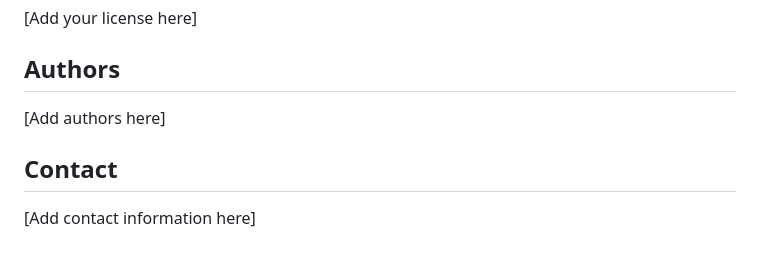
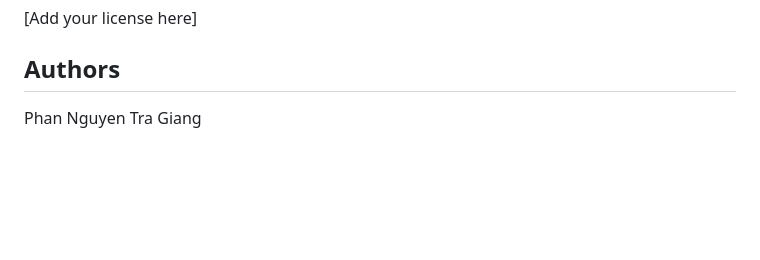
Before and after one commit to GiangPhanNguyenTra/multi-toxic-text-detection, a Markdown page: README.md, the part around the change. GitHub-like rendering; blank space fills up the shorter version.

Commit message:
Update README.md to add author information

```diff
--- a/README.md
+++ b/README.md
@@ -163,8 +163,4 @@ See `requirements.txt` for a complete list.
 
 ## Authors
 
-[Add authors here]
-
-## Contact
-
-[Add contact information here]
+Phan Nguyen Tra Giang
```
